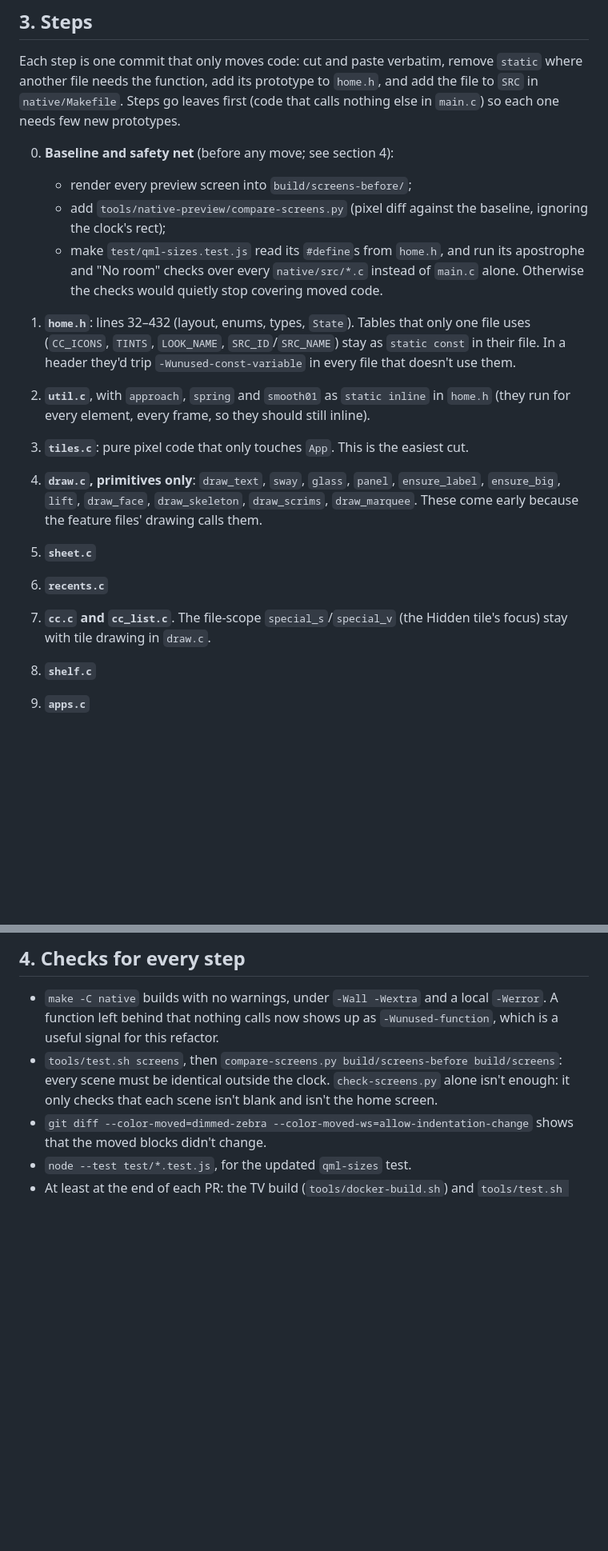
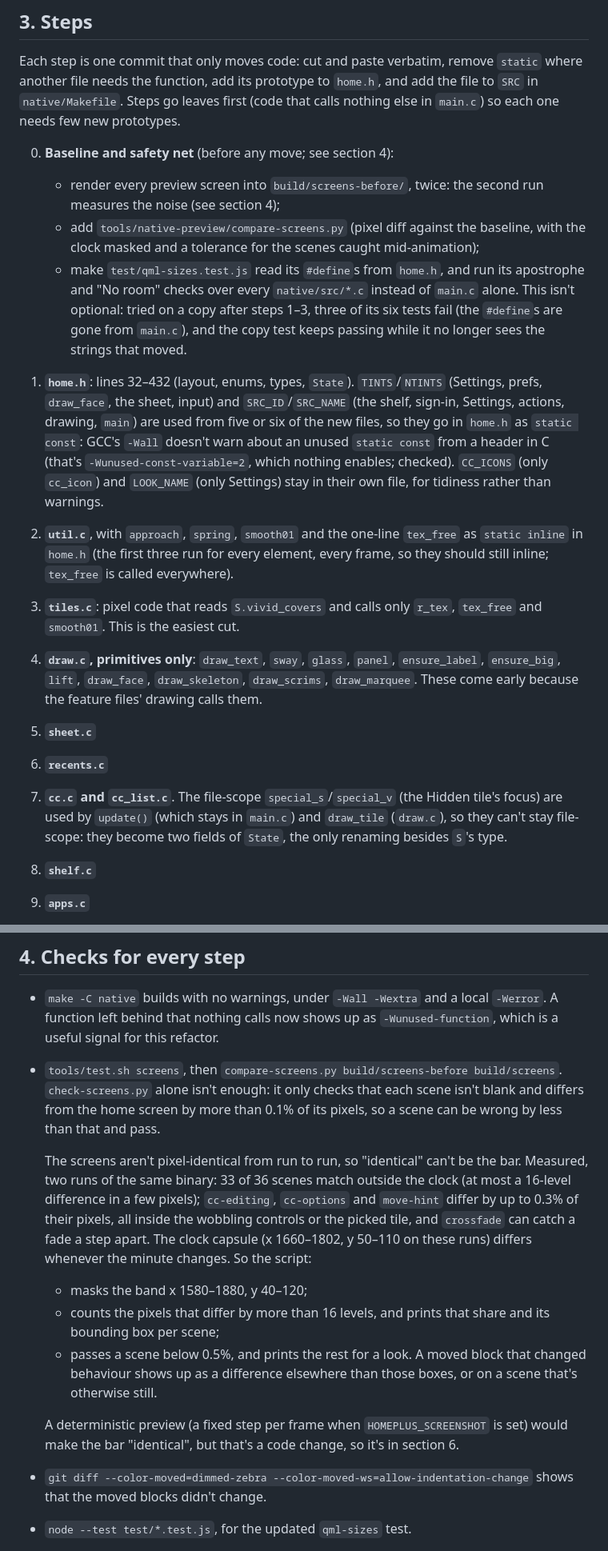
Before and after one commit to MoBluey/home-plus, a Markdown page: docs/plans/2026-10-21-split-main-c-plan.md, 2 parts joined by grey strips. Shown at 80% size. Rendered like a GitHub page; blank space fills up the shorter version.

```diff
--- a/docs/plans/2026-10-21-split-main-c-plan.md
+++ b/docs/plans/2026-10-21-split-main-c-plan.md
@@ -81,23 +81,30 @@ function, add its prototype to `home.h`, and add the file to `SRC` in `native/Ma
 that calls nothing else in `main.c`) so each one needs few new prototypes.
 
 0. **Baseline and safety net** (before any move; see section 4):
-   - render every preview screen into `build/screens-before/`;
-   - add `tools/native-preview/compare-screens.py` (pixel diff against the baseline, ignoring the clock's rect);
+   - render every preview screen into `build/screens-before/`, twice: the second run measures the noise (see section 4);
+   - add `tools/native-preview/compare-screens.py` (pixel diff against the baseline, with the clock masked and a
+     tolerance for the scenes caught mid-animation);
    - make `test/qml-sizes.test.js` read its `#define`s from `home.h`, and run its apostrophe and "No room" checks over
-     every `native/src/*.c` instead of `main.c` alone. Otherwise the checks would quietly stop covering moved code.
-1. **`home.h`**: lines 32–432 (layout, enums, types, `State`). Tables that only one file uses (`CC_ICONS`, `TINTS`,
-   `LOOK_NAME`, `SRC_ID`/`SRC_NAME`) stay as `static const` in their file. In a header they'd trip
-   `-Wunused-const-variable` in every file that doesn't use them.
-2. **`util.c`**, with `approach`, `spring` and `smooth01` as `static inline` in `home.h` (they run for every element,
-   every frame, so they should still inline).
-3. **`tiles.c`**: pure pixel code that only touches `App`. This is the easiest cut.
+     every `native/src/*.c` instead of `main.c` alone. This isn't optional: tried on a copy after steps 1–3, three of
+     its six tests fail (the `#define`s are gone from `main.c`), and the copy test keeps passing while it no longer
+     sees the strings that moved.
+1. **`home.h`**: lines 32–432 (layout, enums, types, `State`). `TINTS`/`NTINTS` (Settings, prefs, `draw_face`, the sheet,
+   input) and `SRC_ID`/`SRC_NAME` (the shelf, sign-in, Settings, actions, drawing, `main`) are used from five or six of
+   the new files, so they go in `home.h` as `static const`: GCC's `-Wall` doesn't warn about an unused `static const`
+   from a header in C (that's `-Wunused-const-variable=2`, which nothing enables; checked). `CC_ICONS` (only `cc_icon`)
+   and `LOOK_NAME` (only Settings) stay in their own file, for tidiness rather than warnings.
+2. **`util.c`**, with `approach`, `spring`, `smooth01` and the one-line `tex_free` as `static inline` in `home.h` (the
+   first three run for every element, every frame, so they should still inline; `tex_free` is called everywhere).
+3. **`tiles.c`**: pixel code that reads `S.vivid_covers` and calls only `r_tex`, `tex_free` and `smooth01`. This is the
+   easiest cut.
 4. **`draw.c`, primitives only**: `draw_text`, `sway`, `glass`, `panel`, `ensure_label`, `ensure_big`, `lift`,
    `draw_face`, `draw_skeleton`, `draw_scrims`, `draw_marquee`. These come early because the feature files' drawing
    calls them.
 5. **`sheet.c`**
 6. **`recents.c`**
-7. **`cc.c` and `cc_list.c`**. The file-scope `special_s`/`special_v` (the Hidden tile's focus) stay with tile drawing in
-   `draw.c`.
+7. **`cc.c` and `cc_list.c`**. The file-scope `special_s`/`special_v` (the Hidden tile's focus) are used by `update()`
+   (which stays in `main.c`) and `draw_tile` (`draw.c`), so they can't stay file-scope: they become two fields of
+   `State`, the only renaming besides `S`'s type.
 8. **`shelf.c`**
 9. **`apps.c`**
 10. **`setup.c` and `accounts.c`**. Moving the sign-in case bodies out of `handle_result` into named functions is the one
@@ -121,9 +128,22 @@ or three PRs.
 
 - `make -C native` builds with no warnings, under `-Wall -Wextra` and a local `-Werror`. A function left behind that
   nothing calls now shows up as `-Wunused-function`, which is a useful signal for this refactor.
-- `tools/test.sh screens`, then `compare-screens.py build/screens-before build/screens`: every scene must be identical
-  outside the clock. `check-screens.py` alone isn't enough: it only checks that each scene isn't blank and isn't the
-  home screen.
+- `tools/test.sh screens`, then `compare-screens.py build/screens-before build/screens`. `check-screens.py` alone isn't
+  enough: it only checks that each scene isn't blank and differs from the home screen by more than 0.1% of its pixels,
+  so a scene can be wrong by less than that and pass.
+
+  The screens aren't pixel-identical from run to run, so "identical" can't be the bar. Measured, two runs of the same
+  binary: 33 of 36 scenes match outside the clock (at most a 16-level difference in a few pixels); `cc-editing`,
+  `cc-options` and `move-hint` differ by up to 0.3% of their pixels, all inside the wobbling controls or the picked
+  tile, and `crossfade` can catch a fade a step apart. The clock capsule (x 1660–1802, y 50–110 on these runs) differs
+  whenever the minute changes. So the script:
+  - masks the band x 1580–1880, y 40–120;
+  - counts the pixels that differ by more than 16 levels, and prints that share and its bounding box per scene;
+  - passes a scene below 0.5%, and prints the rest for a look. A moved block that changed behaviour shows up as a
+    difference elsewhere than those boxes, or on a scene that's otherwise still.
+
+  A deterministic preview (a fixed step per frame when `HOMEPLUS_SCREENSHOT` is set) would make the bar "identical",
+  but that's a code change, so it's in section 6.
 - `git diff --color-moved=dimmed-zebra --color-moved-ws=allow-indentation-change` shows that the moved blocks didn't
   change.
 - `node --test test/*.test.js`, for the updated `qml-sizes` test.
```
Also changed, not shown: other parts of docs/plans/2026-10-21-split-main-c-plan.md (+33 -9 lines).
